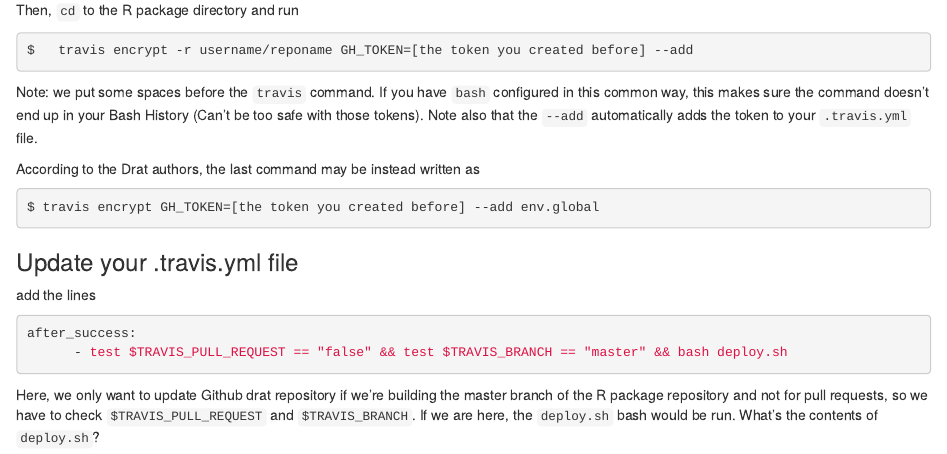
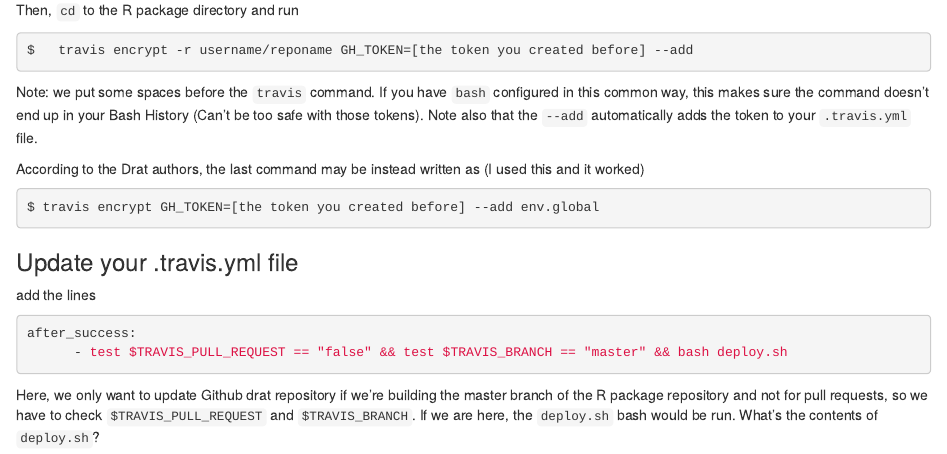
Before and after one commit to Osmahmoud/Assist, an R Markdown document (Github_Travis_drat connection.Rmd): the page in a window 1100 px wide, from 1050 px down. Rendered offline with R 4.5, knitr and Pandoc, with nearby package versions.

Commit message:
Github and travis updated

````diff
--- a/Github_Travis_drat connection.Rmd
+++ b/Github_Travis_drat connection.Rmd
@@ -48,7 +48,7 @@ $   travis encrypt -r username/reponame GH_TOKEN=[the token you created before]
 ```
 Note:  we put some spaces before the `travis` command. If you have `bash` configured in this common way, this makes sure the command doesn't end up in your Bash History (Can't be too safe with those tokens). Note also that the `--add` automatically adds the token to your `.travis.yml` file.
 
-According to the Drat authors, the last command may be instead written as
+According to the Drat authors, the last command may be instead written as (I used this and it worked)
 ```bash
 $ travis encrypt GH_TOKEN=[the token you created before] --add env.global
 ```
````
Also changed, not shown: Github_Travis_drat-connection.html.
